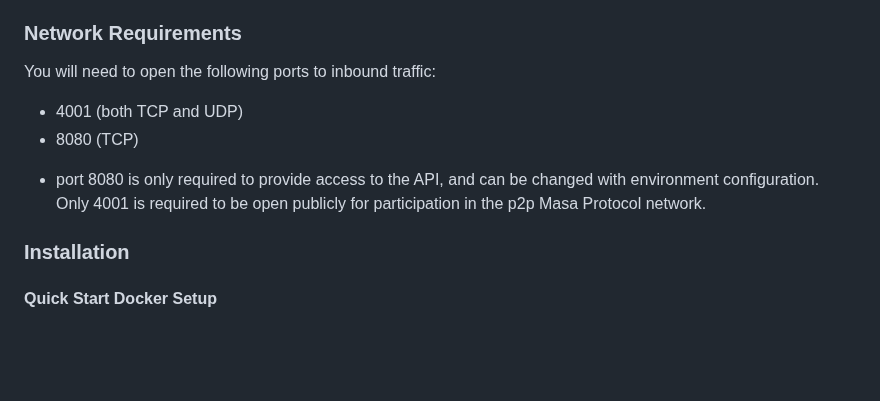
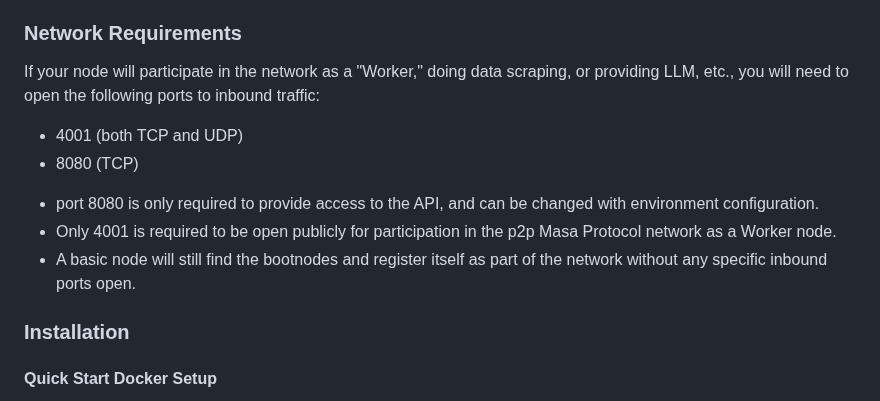
Before and after one commit to masa-finance/masa-oracle, a Markdown page: README.md, the part around the change. Rendered like a GitHub page; blank space fills up the shorter version.

Commit message:
updates to specify that only worker nodes need 4001

```diff
--- a/README.md
+++ b/README.md
@@ -25,12 +25,14 @@ While a Masa Protocol node itself requires few resources to run on testnet, if y
 
 ### Network Requirements
 
-You will need to open the following ports to inbound traffic:
+If your node will participate in the network as a "Worker," doing data scraping, or providing LLM, etc., you will need to open the following ports to inbound traffic:
 
 - 4001 (both TCP and UDP)
 - 8080 (TCP)
 
-* port 8080 is only required to provide access to the API, and can be changed with environment configuration. Only 4001 is required to be open publicly for participation in the p2p Masa Protocol network.
+* port 8080 is only required to provide access to the API, and can be changed with environment configuration.
+* Only 4001 is required to be open publicly for participation in the p2p Masa Protocol network as a Worker node.
+* A basic node will still find the bootnodes and register itself as part of the network without any specific inbound ports open.
 
 ### Installation
 
```
